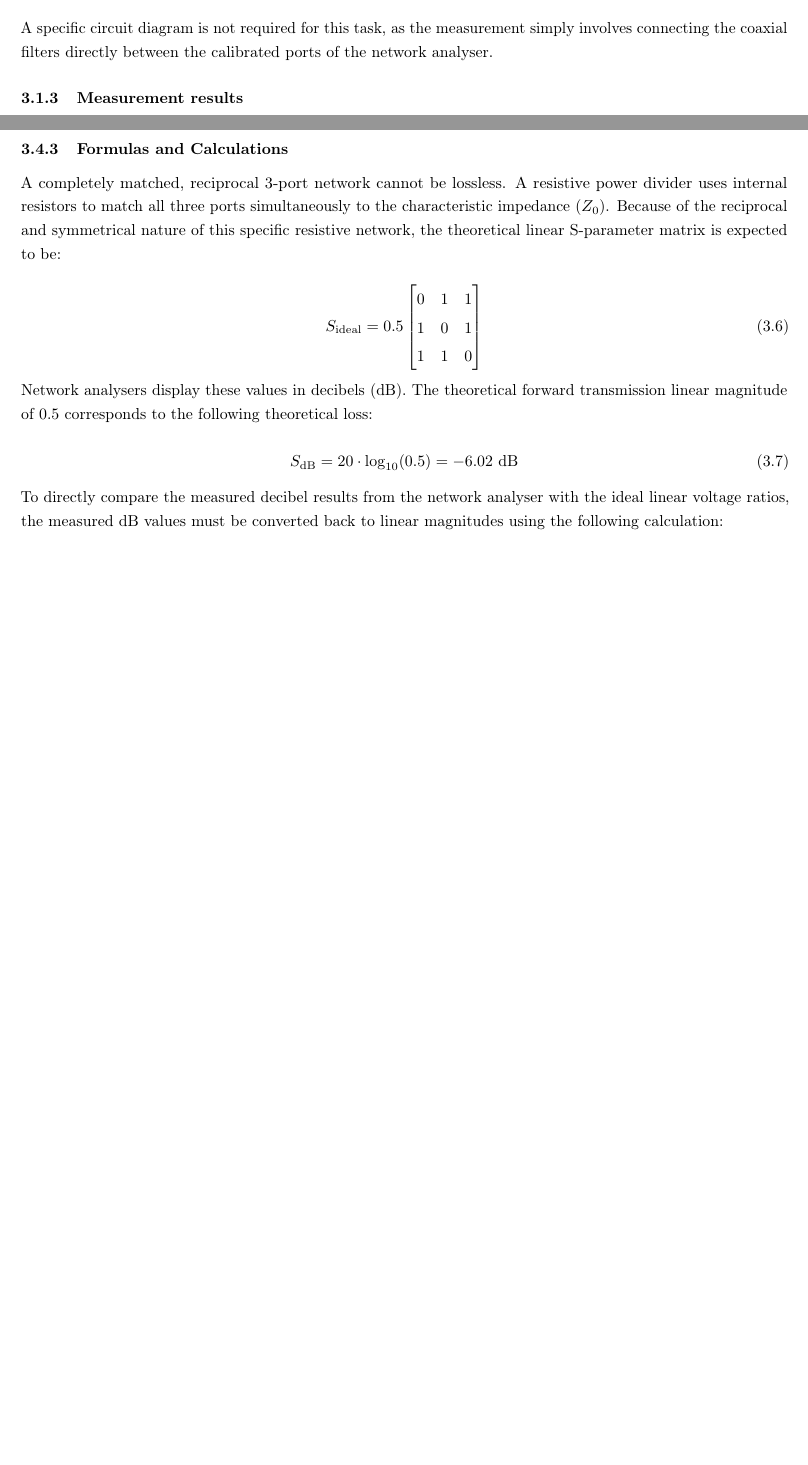
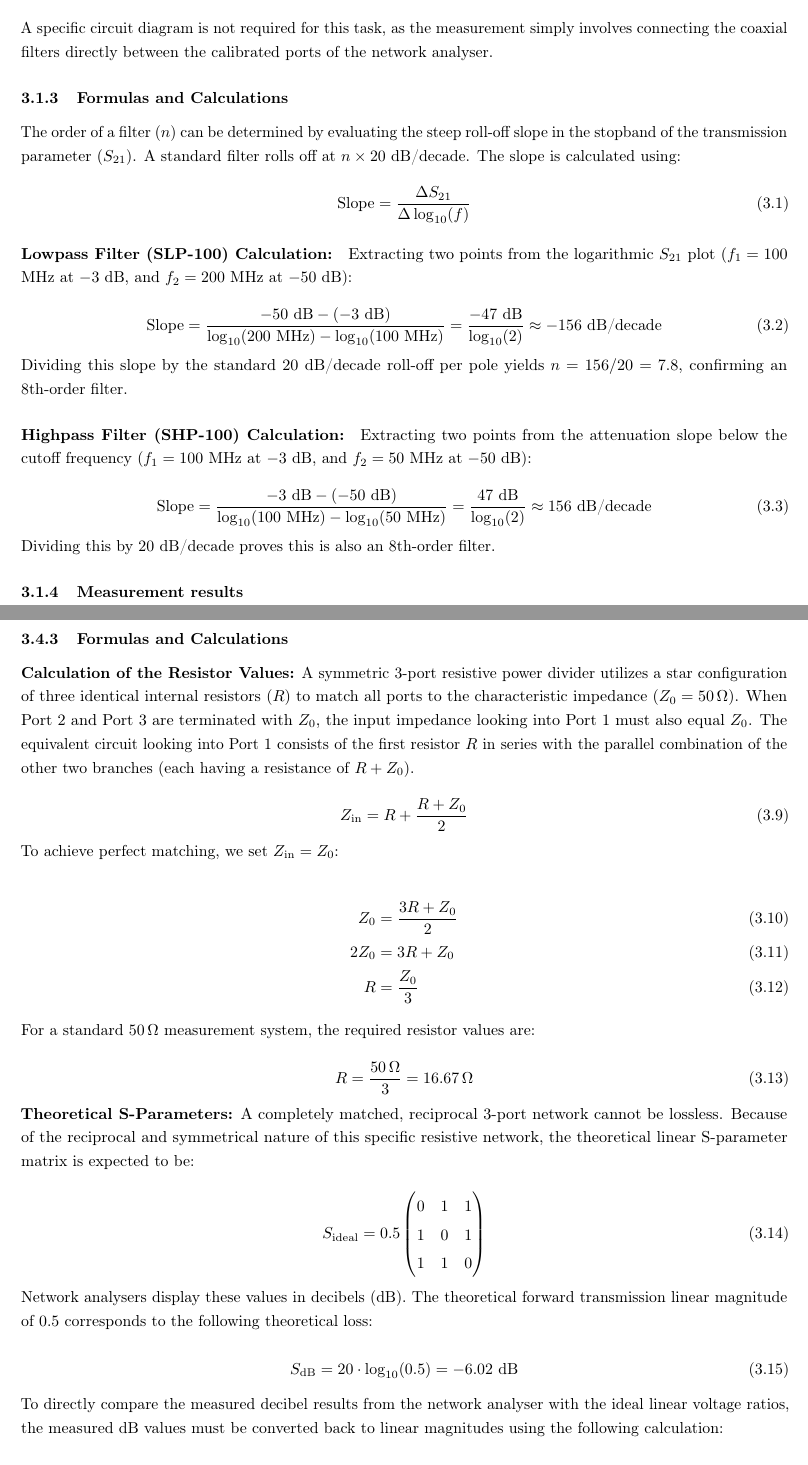
Before and after one commit to juan1th/RFE_report, a LaTeX document (main.tex, which reads Chapters/Kapitel_2.tex): two parts of pages 25 and 37 of 71 before the commit and two parts of pages 25 and 38 of 73 after it, joined at a grey line, cut so that both start at the same text, the shorter picture padded with empty space. Compiled offline with pdfLaTeX.

Commit message:
Update to s-parameters including msith chart

```diff
--- a/Chapters/Kapitel_2.tex
+++ b/Chapters/Kapitel_2.tex
@@ -7,6 +7,32 @@ The network analyzer was calibrated (transmission and reflection for all 4 ports
 \subsubsection{Schematic}
 
 A specific circuit diagram is not required for this task, as the measurement simply involves connecting the coaxial filters directly between the calibrated ports of the network analyser.
+
+\subsubsection{Formulas and Calculations}
+
+The order of a filter ($n$) can be determined by evaluating the steep roll-off slope in the stopband of the transmission parameter ($S_{21}$). A standard filter rolls off at $n \times 20$ dB/decade. The slope is calculated using:
+
+\begin{equation}
+    \text{Slope} = \frac{\Delta S_{21}}{\Delta \log_{10}(f)}
+\end{equation}
+
+\paragraph{Lowpass Filter (SLP-100) Calculation:}
+Extracting two points from the logarithmic $S_{21}$ plot ($f_1 = 100$ MHz at $-3$ dB, and $f_2 = 200$ MHz at $-50$ dB):
+
+\begin{equation}
+    \text{Slope} = \frac{-50\text{ dB} - (-3\text{ dB})}{\log_{10}(200\text{ MHz}) - \log_{10}(100\text{ MHz})} = \frac{-47\text{ dB}}{\log_{10}(2)} \approx -156\text{ dB/decade}
+\end{equation}
+
+Dividing this slope by the standard $20$ dB/decade roll-off per pole yields $n = 156 / 20 = 7.8$, confirming an 8th-order filter.
+
+\paragraph{Highpass Filter (SHP-100) Calculation:}
+Extracting two points from the attenuation slope below the cutoff frequency ($f_1 = 100$ MHz at $-3$ dB, and $f_2 = 50$ MHz at $-50$ dB):
+
+\begin{equation}
+    \text{Slope} = \frac{-3\text{ dB} - (-50\text{ dB})}{\log_{10}(100\text{ MHz}) - \log_{10}(50\text{ MHz})} = \frac{47\text{ dB}}{\log_{10}(2)} \approx 156\text{ dB/decade}
+\end{equation}
+
+Dividing this by $20$ dB/decade proves this is also an 8th-order filter.
 
 \subsubsection{Measurement results}
 
@@ -329,26 +354,46 @@ Below is the circuit diagram for the 3-port resistive power divider.
 
 \subsubsection{Formulas and Calculations}
 
-A completely matched, reciprocal 3-port network cannot be lossless. A resistive power divider uses internal resistors to match all three ports simultaneously to the characteristic impedance ($Z_0$). Because of the reciprocal and symmetrical nature of this specific resistive network, the theoretical linear S-parameter matrix is expected to be:
+\textbf{Calculation of the Resistor Values:} A symmetric 3-port resistive power divider utilizes a star configuration of three identical internal resistors ($R$) to match all ports to the characteristic impedance ($Z_0 = 50\,\Omega$). When Port 2 and Port 3 are terminated with $Z_0$, the input impedance looking into Port 1 must also equal $Z_0$. The equivalent circuit looking into Port 1 consists of the first resistor $R$ in series with the parallel combination of the other two branches (each having a resistance of $R + Z_0$).
+
+\begin{equation}
+    Z_{\text{in}} = R + \frac{R + Z_0}{2}
+\end{equation}
+
+To achieve perfect matching, we set $Z_{\text{in}} = Z_0$:
+
+\begin{align}
+    Z_0 &= \frac{3R + Z_0}{2} \\
+    2Z_0 &= 3R + Z_0 \\
+    R &= \frac{Z_0}{3}
+\end{align}
+
+For a standard $50\,\Omega$ measurement system, the required resistor values are:
+
+\begin{equation}
+    R = \frac{50\,\Omega}{3} = 16.67\,\Omega
+\end{equation}
+
+\textbf{Theoretical S-Parameters:} A completely matched, reciprocal 3-port network cannot be lossless. Because of the reciprocal and symmetrical nature of this specific resistive network, the theoretical linear S-parameter matrix is expected to be:
 
 \begin{equation}
     S_{\text{ideal}} = 0.5
-    \begin{bmatrix}
+    \begin{pmatrix}
         0 & 1 & 1 \\
         1 & 0 & 1 \\
         1 & 1 & 0
-    \end{bmatrix}
+    \end{pmatrix}
 \end{equation}
 
-Network analysers display these values in decibels (dB). The theoretical forward transmission linear magnitude of 0.5 corresponds to the following theoretical loss:
+Network analysers display these values in decibels (dB). The theoretical forward transmission linear magnitude of $0.5$ corresponds to the following theoretical loss:
 
 \begin{equation}
-    S_{\text{dB}} = 20 \cdot \log_{10}(0.5) = -6.02 \text{ dB}
+    S_{\text{dB}} = 20 \cdot \log_{10}(0.5) = -6.02\text{ dB}
 \end{equation}
 
 To directly compare the measured decibel results from the network analyser with the ideal linear voltage ratios, the measured dB values must be converted back to linear magnitudes using the following calculation:
 
 \begin{equation}
-    |S_{\text{linear}}| = 10^{\frac{S_{\text{dB}}}{20}}
+    |S_{\text{linear}}| = 10^{(S_{\text{dB}} / 20)}
 \end{equation}
 
```
Also changed, not shown: src/figers/ex_3/Figure_3_23_Smith_Chart_Match.png (added), Chapters/Kapitel_2.tex (44 more changed lines).
